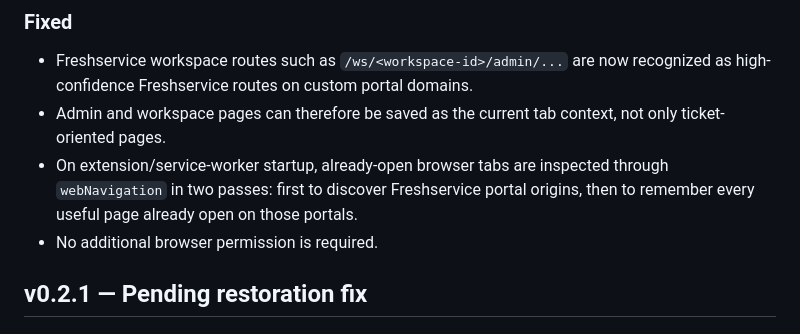
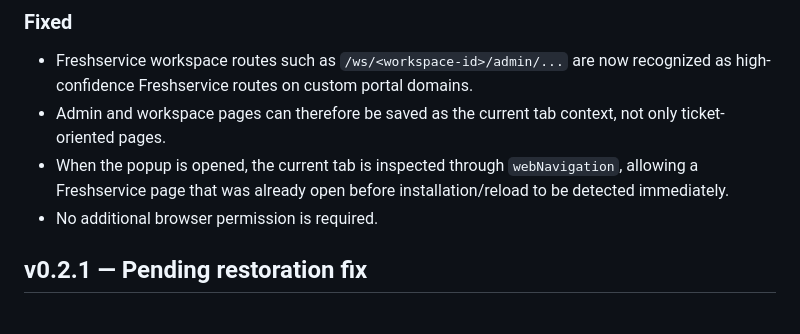
Before and after one commit to Joystrife/context-restorer-for-freshservice, a Markdown page: CHANGELOG.md, the part around the change. Rendered like a GitHub page.

Commit message:
Clarify v0.2.2 current-tab detection

```diff
--- a/CHANGELOG.md
+++ b/CHANGELOG.md
@@ -6,7 +6,7 @@
 
 - Freshservice workspace routes such as `/ws/<workspace-id>/admin/...` are now recognized as high-confidence Freshservice routes on custom portal domains.
 - Admin and workspace pages can therefore be saved as the current tab context, not only ticket-oriented pages.
-- On extension/service-worker startup, already-open browser tabs are inspected through `webNavigation` in two passes: first to discover Freshservice portal origins, then to remember every useful page already open on those portals.
+- When the popup is opened, the current tab is inspected through `webNavigation`, allowing a Freshservice page that was already open before installation/reload to be detected immediately.
 - No additional browser permission is required.
 
 
```
